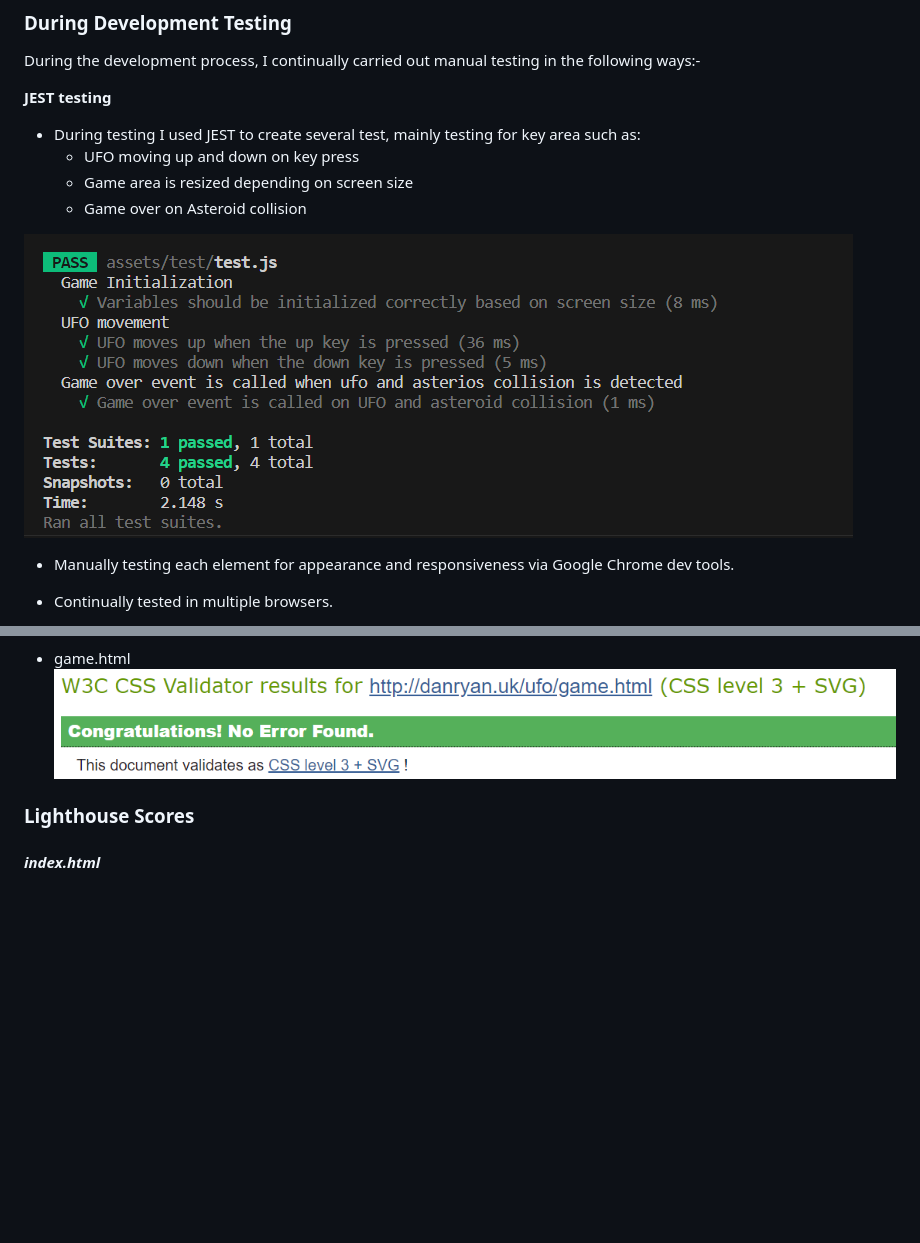
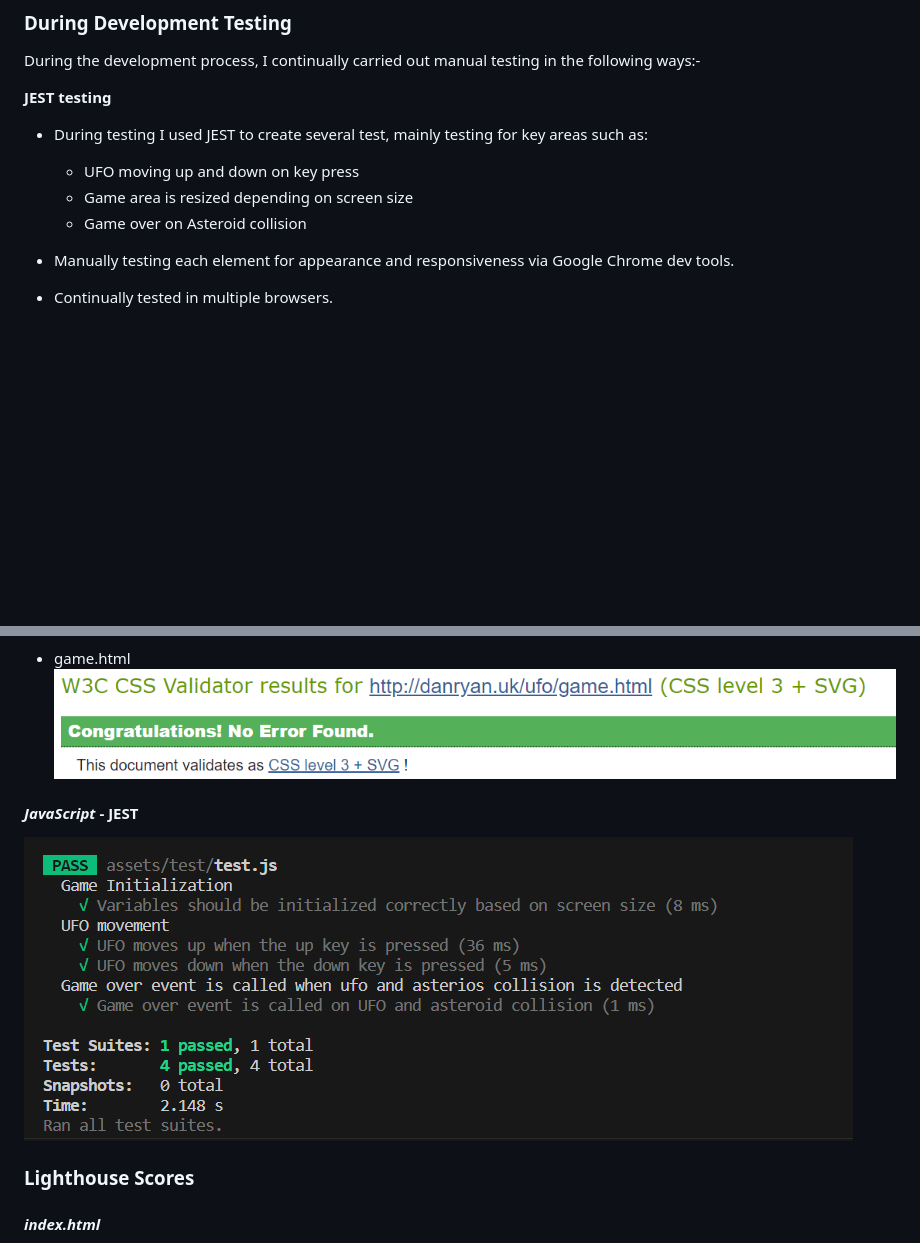
Before and after one commit to isdanryan/ufo-game, a Markdown page: README.md, 2 parts joined by grey strips. Drawn GitHub-style; blank space fills up the shorter version.

```diff
--- a/README.md
+++ b/README.md
@@ -89,12 +89,10 @@ During the development process, I continually carried out manual testing in the
 
 **JEST testing**
 
-* During testing I used JEST to create several test, mainly testing for key area such as:
+* During testing I used JEST to create several test, mainly testing for key areas such as:
     * UFO moving up and down on key press
     * Game area is resized depending on screen size
     * Game over on Asteroid collision
-
-![JEST Testing Screenshots](assets/screens/jest.png)
 
 * Manually testing each element for appearance and responsiveness via Google Chrome dev tools.
 
@@ -164,6 +162,10 @@ During the development process, I continually carried out manual testing in the
 * game.html
 ![HTML validator results](assets/screens/css-validator-game.png)
 
+#### ***JavaScript*** - JEST
+
+![JEST Testing Screenshots](assets/screens/jest.png)
+
 ### **Lighthouse Scores**
 #### ***index.html***
 ![Lighthouse results](assets/screens/lighthouse-index.png)
```
